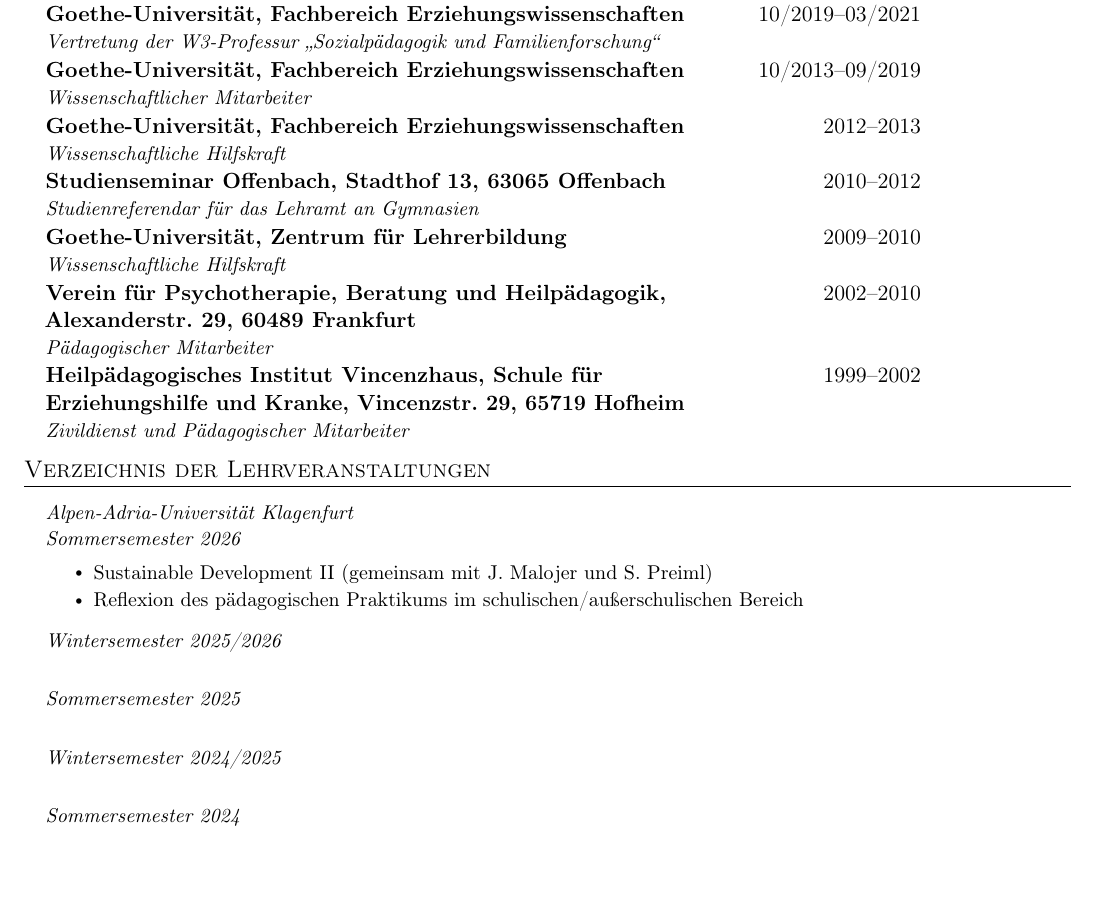
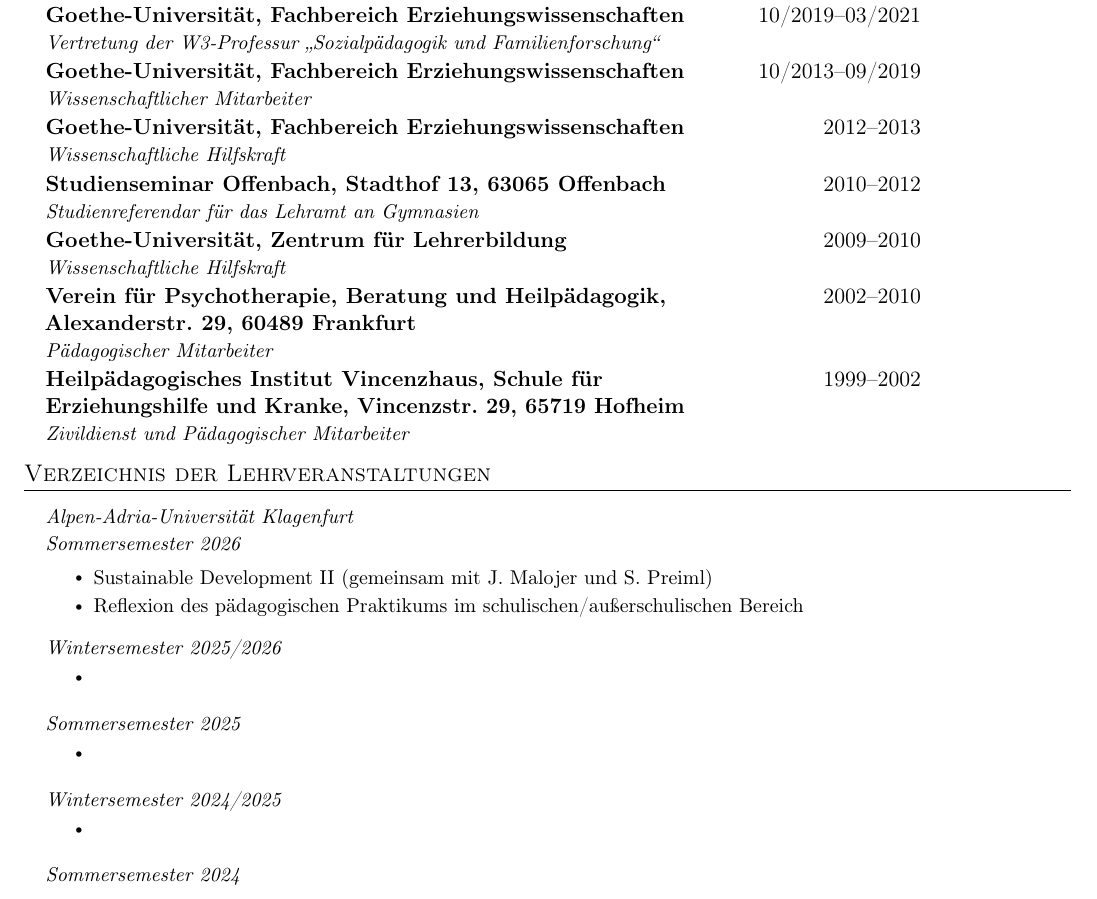
Before and after one commit to shubhamAPIDev/helge-kminek-cv, a LaTeX document (main.tex, which reads sections/body.tex): part of page 1 of 13, cut so that both start at the same text, the shorter picture padded with empty space. Compiled offline with pdfLaTeX.

Commit message:
Use an empty bullet under each blank AAU semester to match the list structure
The filled semesters list courses as bullets, so give the three empty semesters
(WS 2024/25, SS 2025, WS 2025/26) an empty bullet each instead of plain blank
space, matching the structure so Helge can type his course straight into it.

Co-Authored-By: Claude Opus 4.8 <noreply@anthropic.com>

```diff
--- a/sections/body.tex
+++ b/sections/body.tex
@@ -75,15 +75,24 @@
 
     \resumeSubSubheading
       {Wintersemester 2025/2026}{}
-    \vspace{16pt}
+
+    \resumeItemListStart
+        \resumeItem{}
+    \resumeItemListEnd
 
     \resumeSubSubheading
       {Sommersemester 2025}{}
-    \vspace{16pt}
+
+    \resumeItemListStart
+        \resumeItem{}
+    \resumeItemListEnd
 
     \resumeSubSubheading
       {Wintersemester 2024/2025}{}
-    \vspace{16pt}
+
+    \resumeItemListStart
+        \resumeItem{}
+    \resumeItemListEnd
 
     \resumeSubSubheading
       {Sommersemester 2024}{}
```
Also changed, not shown: 1 other file.
